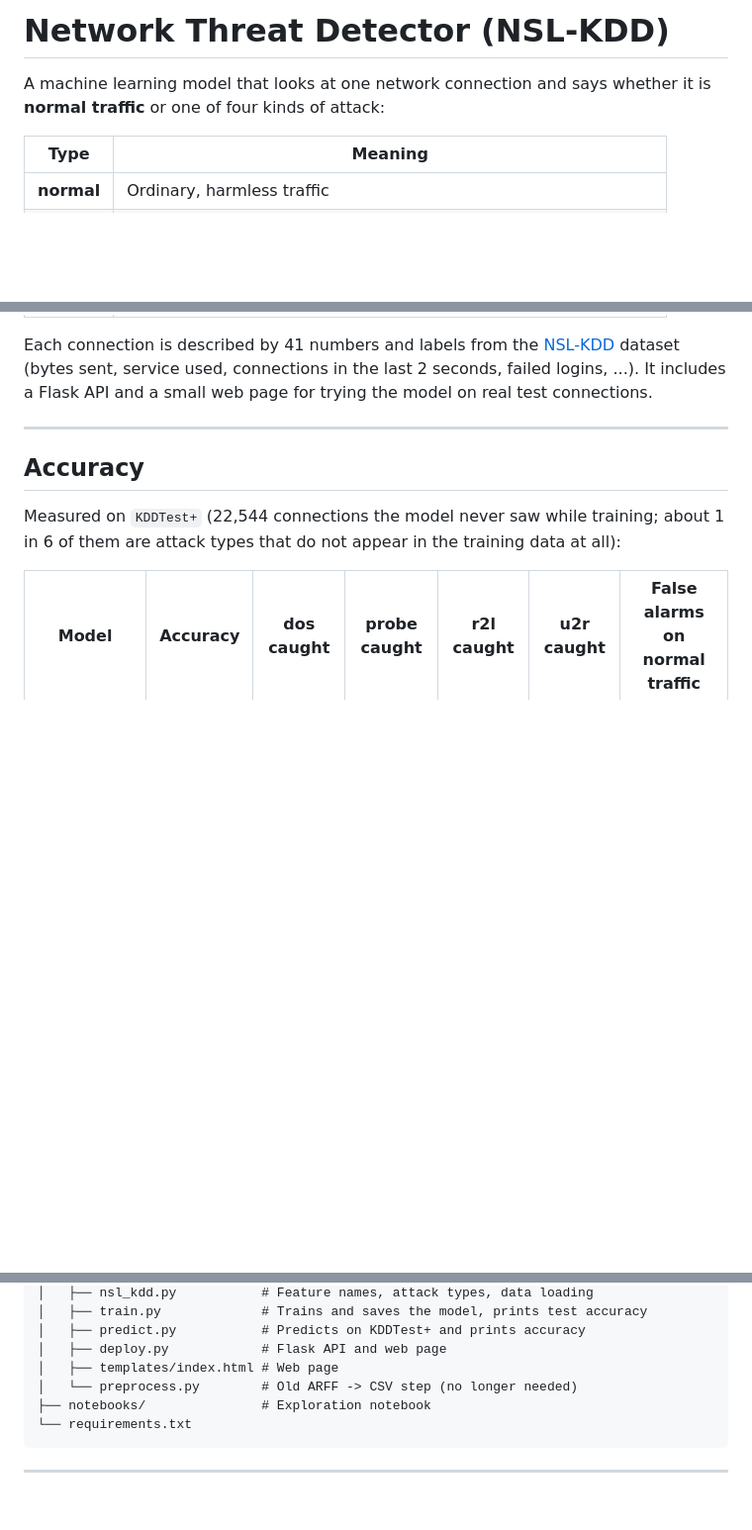
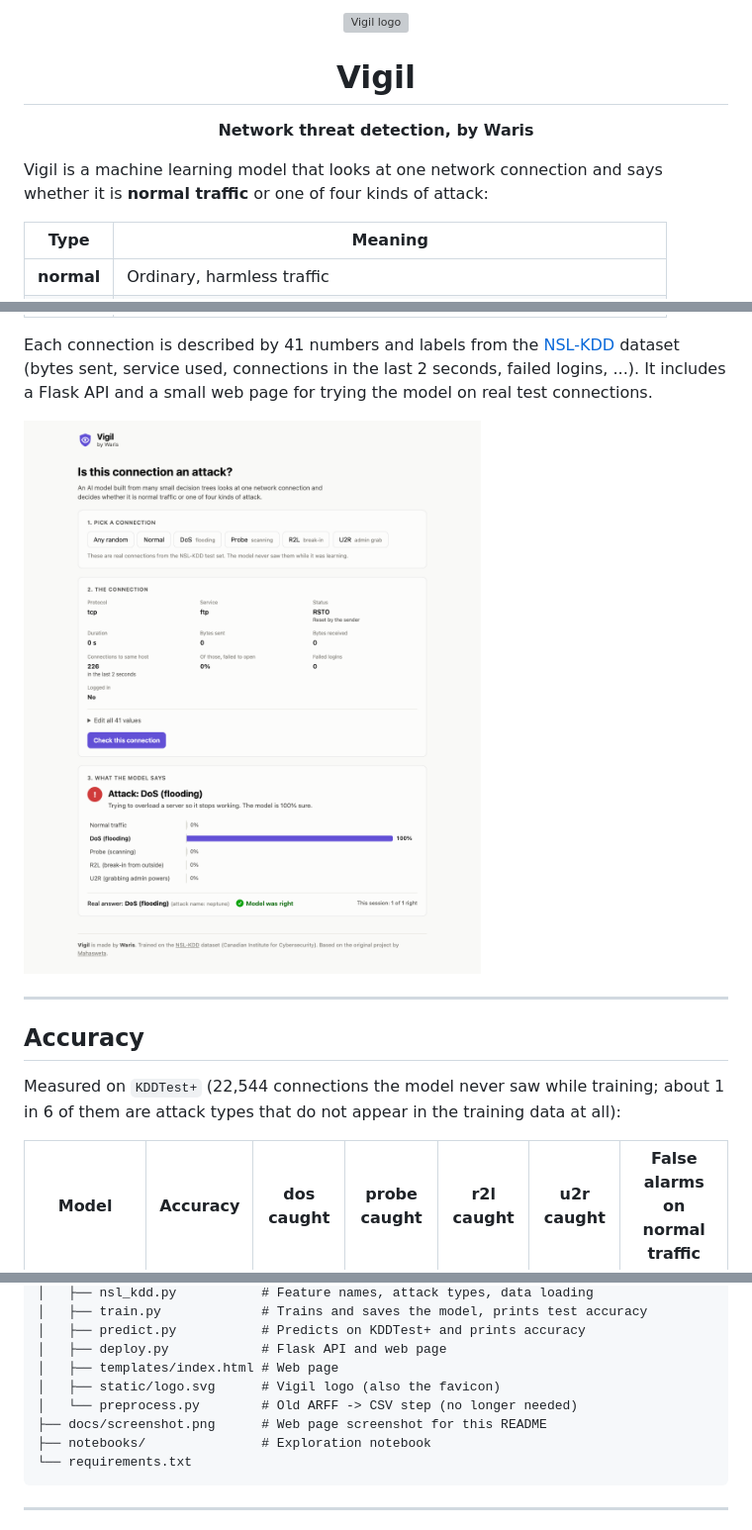
Before and after one commit to avinrique/cybersecurity-threat-ai, a Markdown page: README.md, 3 parts joined by grey strips. Shown at 99% size. GitHub-like rendering; pictures changed too: docs/screenshot.png (added); blank space fills up the shorter version; grey boxes are pictures that could not be loaded.

Commit message:
checkpoint: LICENSE,README.md,docs/screenshot.png,src/static/logo.svg,src/templates/index.html

````diff
--- a/README.md
+++ b/README.md
@@ -1,6 +1,11 @@
-# Network Threat Detector (NSL-KDD)
+<p align="center">
+  <img src="src/static/logo.svg" width="72" alt="Vigil logo">
+</p>
 
-A machine learning model that looks at one network connection and says whether it is
+<h1 align="center">Vigil</h1>
+<p align="center"><b>Network threat detection, by Waris</b></p>
+
+Vigil is a machine learning model that looks at one network connection and says whether it is
 **normal traffic** or one of four kinds of attack:
 
 | Type | Meaning |
@@ -15,6 +20,8 @@ Each connection is described by 41 numbers and labels from the
 [NSL-KDD](https://www.unb.ca/cic/datasets/nsl.html) dataset (bytes sent, service used,
 connections in the last 2 seconds, failed logins, ...). It includes a Flask API and a
 small web page for trying the model on real test connections.
+
+![The Vigil web page checking a DoS connection](docs/screenshot.png)
 
 ---
 
@@ -55,7 +62,9 @@ cybersecurity-threat-ai/
 │   ├── predict.py           # Predicts on KDDTest+ and prints accuracy
 │   ├── deploy.py            # Flask API and web page
 │   ├── templates/index.html # Web page
+│   ├── static/logo.svg      # Vigil logo (also the favicon)
 │   └── preprocess.py        # Old ARFF -> CSV step (no longer needed)
+├── docs/screenshot.png      # Web page screenshot for this README
 ├── notebooks/               # Exploration notebook
 └── requirements.txt
 ```
````
Also changed, not shown: other parts of README.md (+3 -0 lines), 3 other files.
